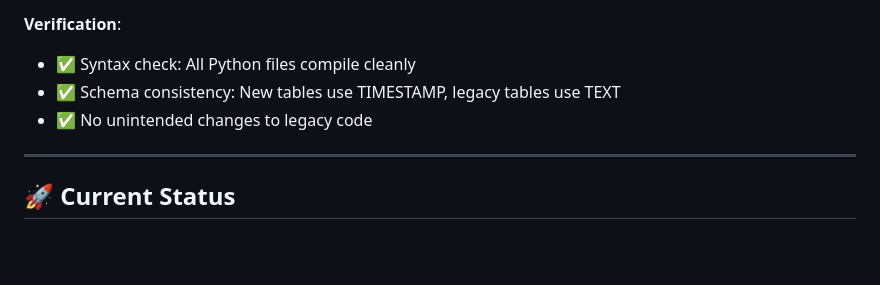
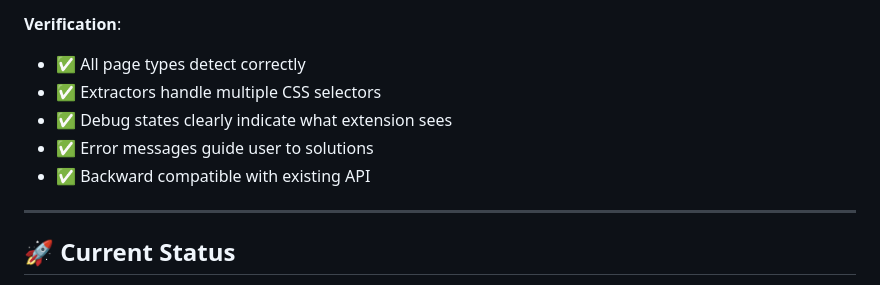
Before and after one commit to minkoi007cs/Canvas_AI, a Markdown page: CLAUDE.md, the part around one of its changes. Rendered like a GitHub page; blank space fills up the shorter version.

```diff
--- a/CLAUDE.md
+++ b/CLAUDE.md
@@ -499,8 +542,10 @@ without time zone but expression is of type text
 
 **Verification**:
-- ✅ Syntax check: All Python files compile cleanly
-- ✅ Schema consistency: New tables use TIMESTAMP, legacy tables use TEXT
-- ✅ No unintended changes to legacy code
+- ✅ All page types detect correctly
+- ✅ Extractors handle multiple CSS selectors
+- ✅ Debug states clearly indicate what extension sees
+- ✅ Error messages guide user to solutions
+- ✅ Backward compatible with existing API
 
 ---
 
```
Also changed, not shown: other parts of CLAUDE.md (+54 -11 lines).
